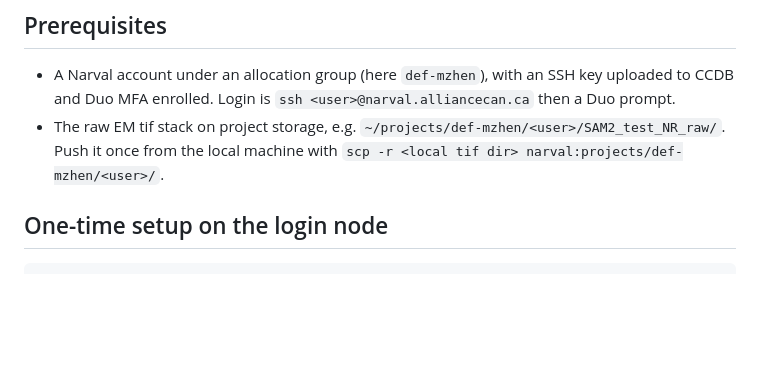
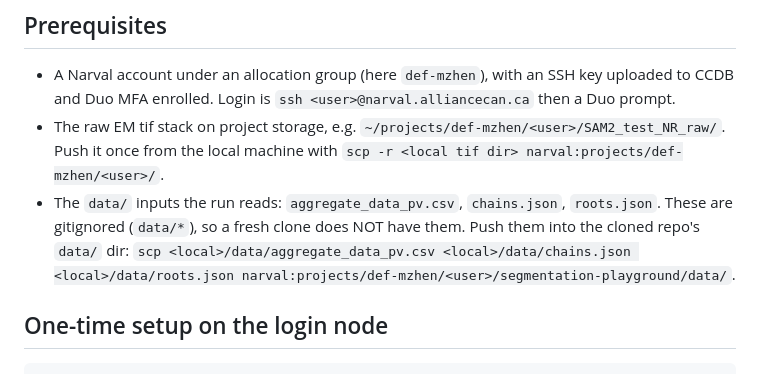
Before and after one commit to farrellsid/segmentation-playground, a Markdown page: docs/how-to/run-on-narval.md, the part around the change. Drawn GitHub-style; blank space fills up the shorter version.

Commit message:
docs: note the gitignored data/ files must be staged to the cluster
aggregate_data_pv.csv, chains.json, and roots.json are gitignored, so a fresh clone
lacks them and the batch fails at session build. Add them to the Narval how-to prerequisites.

```diff
--- a/docs/how-to/run-on-narval.md
+++ b/docs/how-to/run-on-narval.md
@@ -14,6 +14,9 @@ reads the `SAM2_WORM_PATH` env var (see [../reference/configuration.md](../refer
   CCDB and Duo MFA enrolled. Login is `ssh <user>@narval.alliancecan.ca` then a Duo prompt.
 - The raw EM tif stack on project storage, e.g. `~/projects/def-mzhen/<user>/SAM2_test_NR_raw/`.
   Push it once from the local machine with `scp -r <local tif dir> narval:projects/def-mzhen/<user>/`.
+- The `data/` inputs the run reads: `aggregate_data_pv.csv`, `chains.json`, `roots.json`. These are
+  gitignored (`data/*`), so a fresh clone does NOT have them. Push them into the cloned repo's
+  `data/` dir: `scp <local>/data/aggregate_data_pv.csv <local>/data/chains.json <local>/data/roots.json narval:projects/def-mzhen/<user>/segmentation-playground/data/`.
 
 ## One-time setup on the login node
 
```
